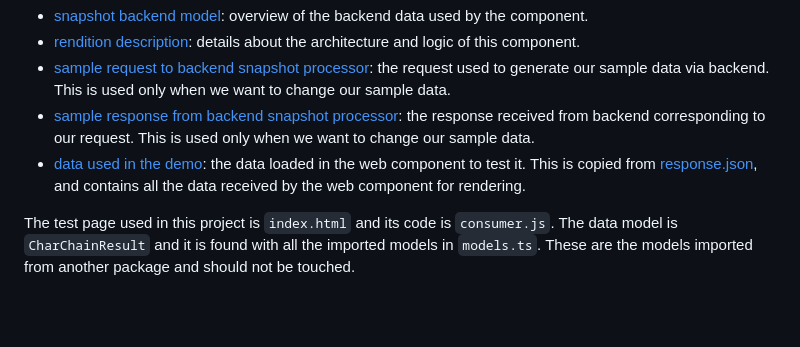
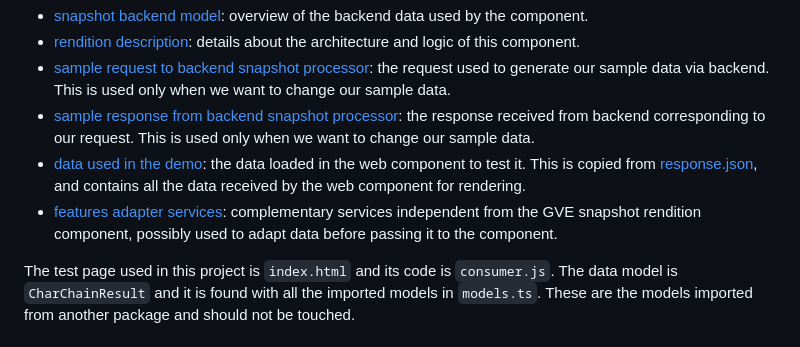
Before and after one commit to vedph/gve-snapshot-rendition, a Markdown page: README.md, the part around the change. GitHub-like rendering; blank space fills up the shorter version.

```diff
--- a/README.md
+++ b/README.md
@@ -11,6 +11,7 @@ Conceptual documentation and sample data:
 - [sample request to backend snapshot processor](docs/sample/request.json): the request used to generate our sample data via backend. This is used only when we want to change our sample data.
 - [sample response from backend snapshot processor](docs/sample/response.json): the response received from backend corresponding to our request. This is used only when we want to change our sample data.
 - [data used in the demo](data.json): the data loaded in the web component to test it. This is copied from [response.json](docs/sample/response.json), and contains all the data received by the web component for rendering.
+- [features adapter services](docs/adapter.md): complementary services independent from the GVE snapshot rendition component, possibly used to adapt data before passing it to the component.
 
 The test page used in this project is `index.html` and its code is `consumer.js`. The data model is `CharChainResult` and it is found with all the imported models in `models.ts`. These are the models imported from another package and should not be touched.
 
```
Also changed, not shown: FEATURE-ADAPTER.md (deleted, +0 -224 lines), docs/adapter.md (+40 -1 lines).
